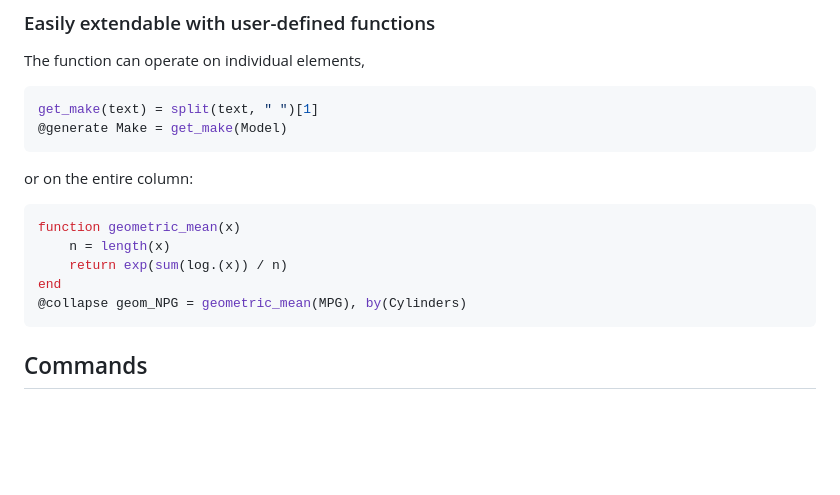
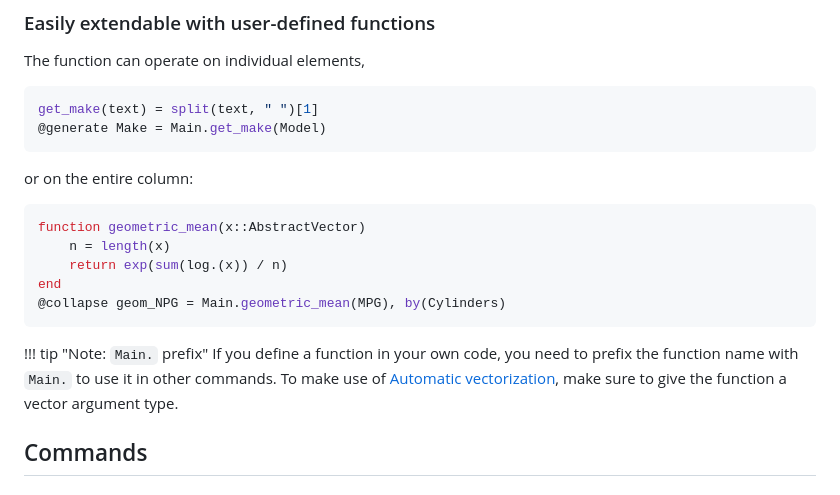
Before and after one commit to codedthinking/Kezdi.jl, a Markdown page: docs/src/index.md, the part around the change printed below. GitHub-like rendering; blank space fills up the shorter version.

Commit message:
Functions should Main.function -> docs

````diff
--- a/docs/src/index.md
+++ b/docs/src/index.md
@@ -81,16 +82,19 @@ end
 The function can operate on individual elements,
 ```julia
 get_make(text) = split(text, " ")[1]
-@generate Make = get_make(Model)
+@generate Make = Main.get_make(Model)
 ```
 or on the entire column:
 ```julia
-function geometric_mean(x)
+function geometric_mean(x::AbstractVector)
     n = length(x)
     return exp(sum(log.(x)) / n)
 end
-@collapse geom_NPG = geometric_mean(MPG), by(Cylinders)
+@collapse geom_NPG = Main.geometric_mean(MPG), by(Cylinders)
 ```
+
+!!! tip "Note: `Main.` prefix"
+    If you define a function in your own code, you need to prefix the function name with `Main.` to use it in other commands. To make use of [Automatic vectorization](@ref), make sure to give the function a vector argument type.
 
 ## Commands
 
````
Also changed, not shown: other parts of docs/src/index.md (+1 -0 lines).
